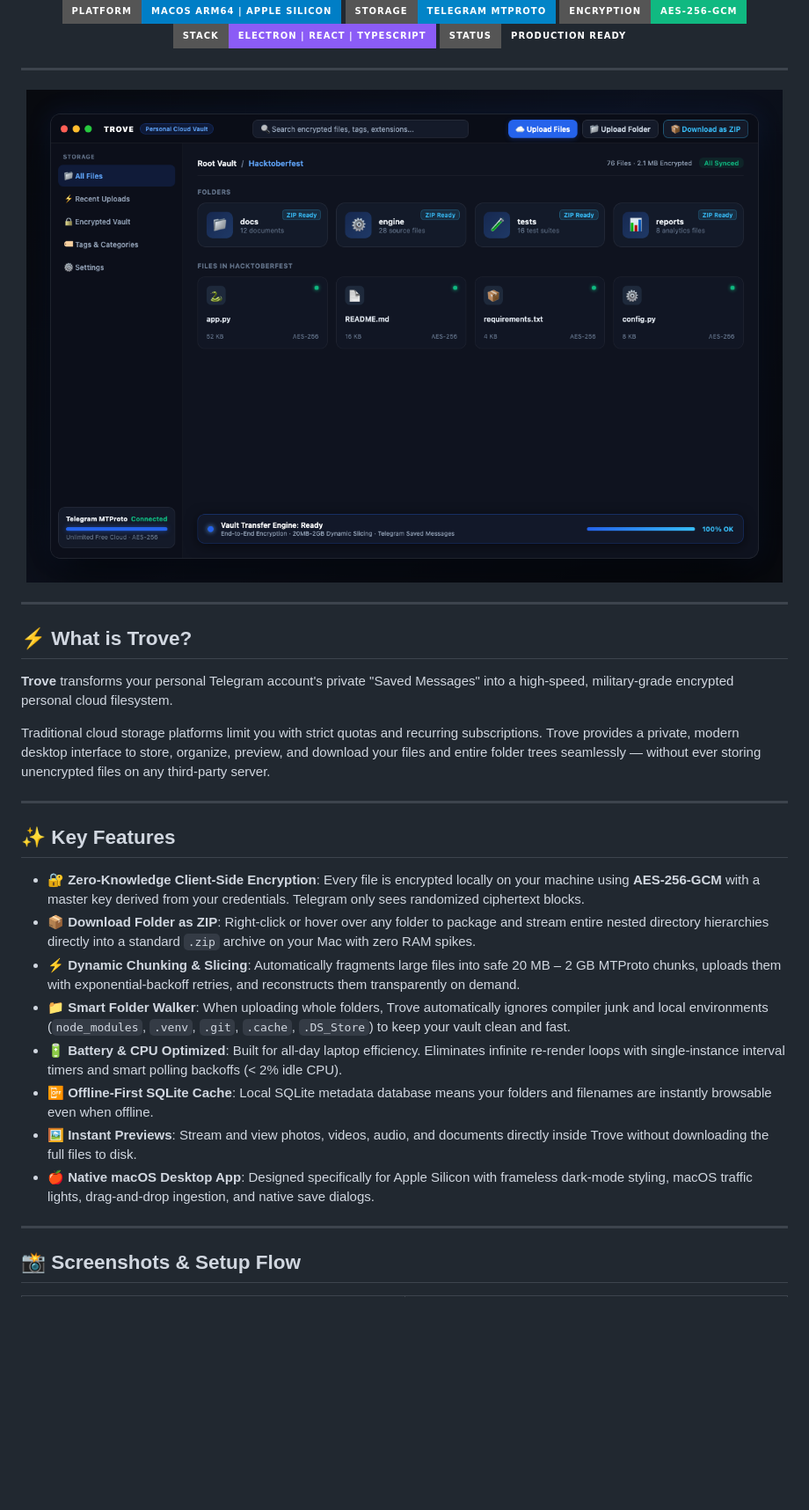
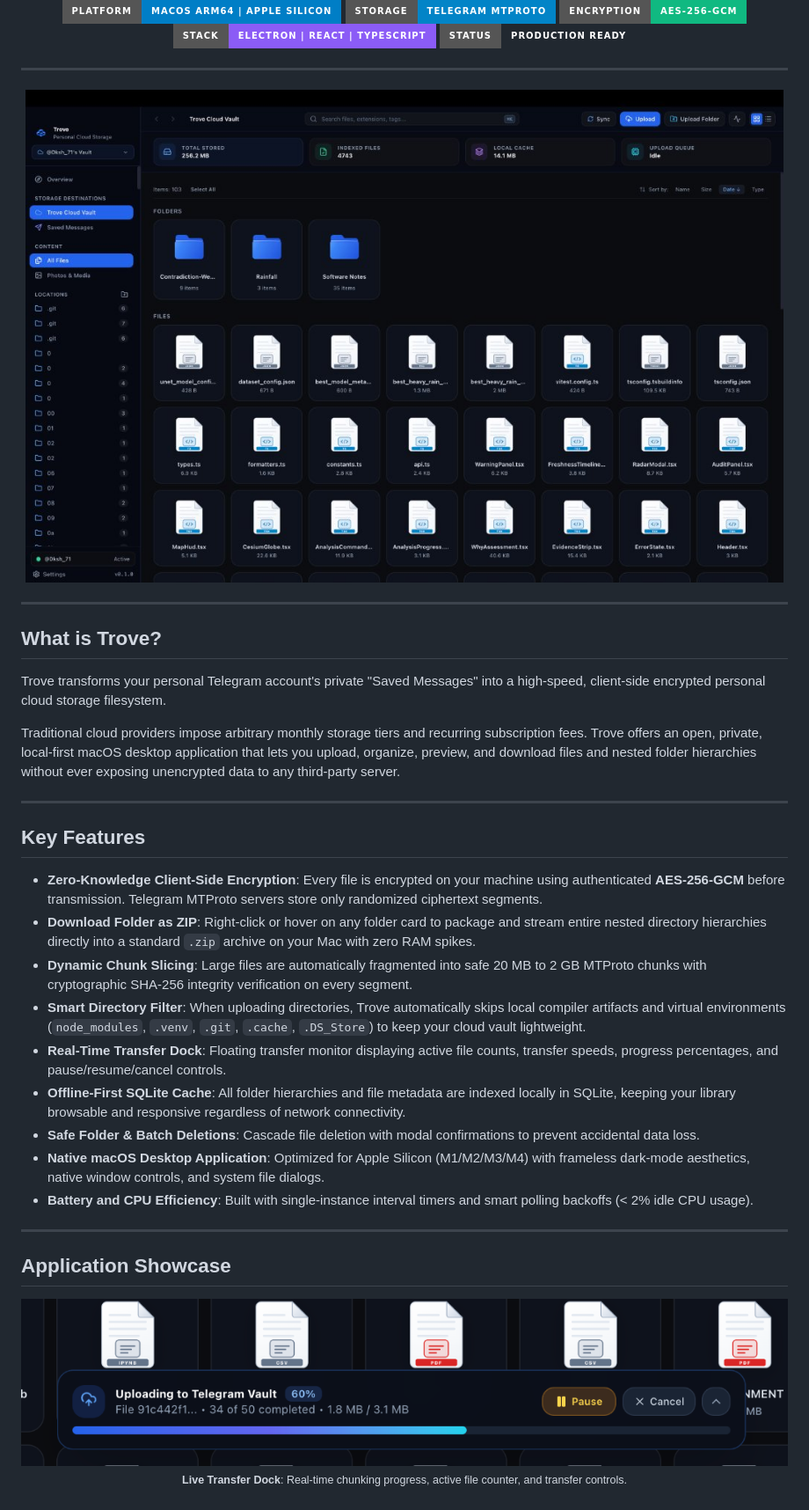
Before and after one commit to Daksh-create349/TROVE, a Markdown page: README.md, the part around one of its changes. Shown at 88% size. GitHub-like rendering; pictures changed too: assets/trove-main-vault.jpg (added), assets/upload-progress.png (added); badges without logos; blank space fills up the shorter version.

```diff
--- a/README.md
+++ b/README.md
@@ -22,33 +22,42 @@
 ---
 
 <p align="center">
-  <img src="assets/trove-dashboard.png" alt="Trove App Dashboard Preview" width="940" style="border-radius: 14px; box-shadow: 0 20px 60px rgba(0,0,0,0.6);" />
+  <img src="assets/trove-main-vault.jpg" alt="Trove Cloud Vault Application Dashboard" width="940" style="border-radius: 12px; border: 1px solid rgba(255,255,255,0.1); box-shadow: 0 20px 60px rgba(0,0,0,0.6);" />
 </p>
 
 ---
 
-## ⚡ What is Trove?
+## What is Trove?
 
-**Trove** transforms your personal Telegram account's private "Saved Messages" into a high-speed, military-grade encrypted personal cloud filesystem.
+Trove transforms your personal Telegram account's private "Saved Messages" into a high-speed, client-side encrypted personal cloud storage filesystem.
 
-Traditional cloud storage platforms limit you with strict quotas and recurring subscriptions. Trove provides a private, modern desktop interface to store, organize, preview, and download your files and entire folder trees seamlessly — without ever storing unencrypted files on any third-party server.
+Traditional cloud providers impose arbitrary monthly storage tiers and recurring subscription fees. Trove offers an open, private, local-first macOS desktop application that lets you upload, organize, preview, and download files and nested folder hierarchies without ever exposing unencrypted data to any third-party server.
 
 ---
 
-## ✨ Key Features
+## Key Features
 
-- 🔐 **Zero-Knowledge Client-Side Encryption**: Every file is encrypted locally on your machine using **AES-256-GCM** with a master key derived from your credentials. Telegram only sees randomized ciphertext blocks.
-- 📦 **Download Folder as ZIP**: Right-click or hover over any folder to package and stream entire nested directory hierarchies directly into a standard `.zip` archive on your Mac with zero RAM spikes.
-- ⚡ **Dynamic Chunking & Slicing**: Automatically fragments large files into safe 20 MB – 2 GB MTProto chunks, uploads them with exponential-backoff retries, and reconstructs them transparently on demand.
-- 📁 **Smart Folder Walker**: When uploading whole folders, Trove automatically ignores compiler junk and local environments (`node_modules`, `.venv`, `.git`, `.cache`, `.DS_Store`) to keep your vault clean and fast.
-- 🔋 **Battery & CPU Optimized**: Built for all-day laptop efficiency. Eliminates infinite re-render loops with single-instance interval timers and smart polling backoffs (< 2% idle CPU).
-- 📴 **Offline-First SQLite Cache**: Local SQLite metadata database means your folders and filenames are instantly browsable even when offline.
-- 🖼️ **Instant Previews**: Stream and view photos, videos, audio, and documents directly inside Trove without downloading the full files to disk.
-- 🍎 **Native macOS Desktop App**: Designed specifically for Apple Silicon with frameless dark-mode styling, macOS traffic lights, drag-and-drop ingestion, and native save dialogs.
+- **Zero-Knowledge Client-Side Encryption**: Every file is encrypted on your machine using authenticated **AES-256-GCM** before transmission. Telegram MTProto servers store only randomized ciphertext segments.
+- **Download Folder as ZIP**: Right-click or hover on any folder card to package and stream entire nested directory hierarchies directly into a standard `.zip` archive on your Mac with zero RAM spikes.
+- **Dynamic Chunk Slicing**: Large files are automatically fragmented into safe 20 MB to 2 GB MTProto chunks with cryptographic SHA-256 integrity verification on every segment.
+- **Smart Directory Filter**: When uploading directories, Trove automatically skips local compiler artifacts and virtual environments (`node_modules`, `.venv`, `.git`, `.cache`, `.DS_Store`) to keep your cloud vault lightweight.
+- **Real-Time Transfer Dock**: Floating transfer monitor displaying active file counts, transfer speeds, progress percentages, and pause/resume/cancel controls.
+- **Offline-First SQLite Cache**: All folder hierarchies and file metadata are indexed locally in SQLite, keeping your library browsable and responsive regardless of network connectivity.
+- **Safe Folder & Batch Deletions**: Cascade file deletion with modal confirmations to prevent accidental data loss.
+- **Native macOS Desktop Application**: Optimized for Apple Silicon (M1/M2/M3/M4) with frameless dark-mode aesthetics, native window controls, and system file dialogs.
+- **Battery and CPU Efficiency**: Built with single-instance interval timers and smart polling backoffs (< 2% idle CPU usage).
 
 ---
 
-## 📸 Screenshots & Setup Flow
+## Application Showcase
+
+<p align="center">
+  <img src="assets/upload-progress.png" alt="Upload Progress Dock" width="900" style="border-radius: 10px; border: 1px solid rgba(255,255,255,0.1);" />
+  <br>
+  <sub><b>Live Transfer Dock</b>: Real-time chunking progress, active file counter, and transfer controls.</sub>
+</p>
+
+<br>
 
 <table align="center" width="100%">
   <tr>
```
Also changed, not shown: other parts of README.md (+53 -38 lines), assets/folder-delete-modal.png (added), assets/settings-account.jpg (added).
